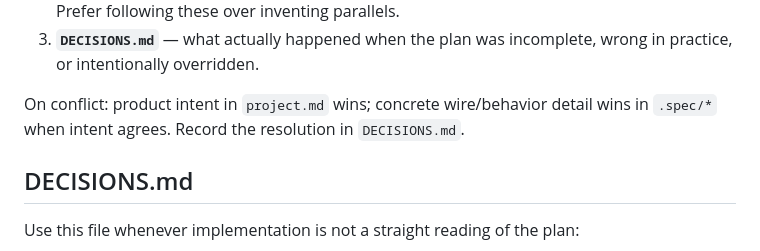
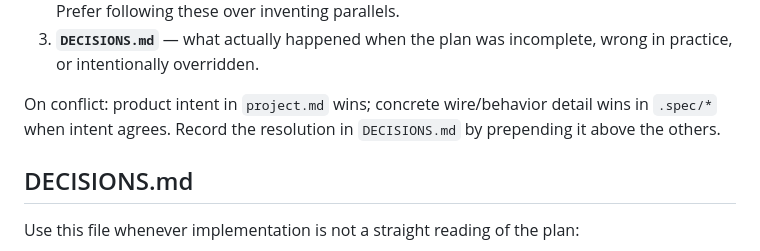
Before and after one commit to bdwz-osm/edge-tts-connector, a Markdown page: AGENTS.md, the part around the change. GitHub-like rendering.

Commit message:
chore: tell agents to prepend to top of DECISIONS

```diff
--- a/AGENTS.md
+++ b/AGENTS.md
@@ -18,7 +18,7 @@
 2. **`.spec/*`** — how to implement that intent (HTTP shapes, messages, chunking, manifests). Prefer following these over inventing parallels.
 3. **`DECISIONS.md`** — what actually happened when the plan was incomplete, wrong in practice, or intentionally overridden.
 
-On conflict: product intent in `project.md` wins; concrete wire/behavior detail wins in `.spec/*` when intent agrees. Record the resolution in `DECISIONS.md`.
+On conflict: product intent in `project.md` wins; concrete wire/behavior detail wins in `.spec/*` when intent agrees. Record the resolution in `DECISIONS.md` by prepending it above the others.
 
 ## DECISIONS.md
 
```
